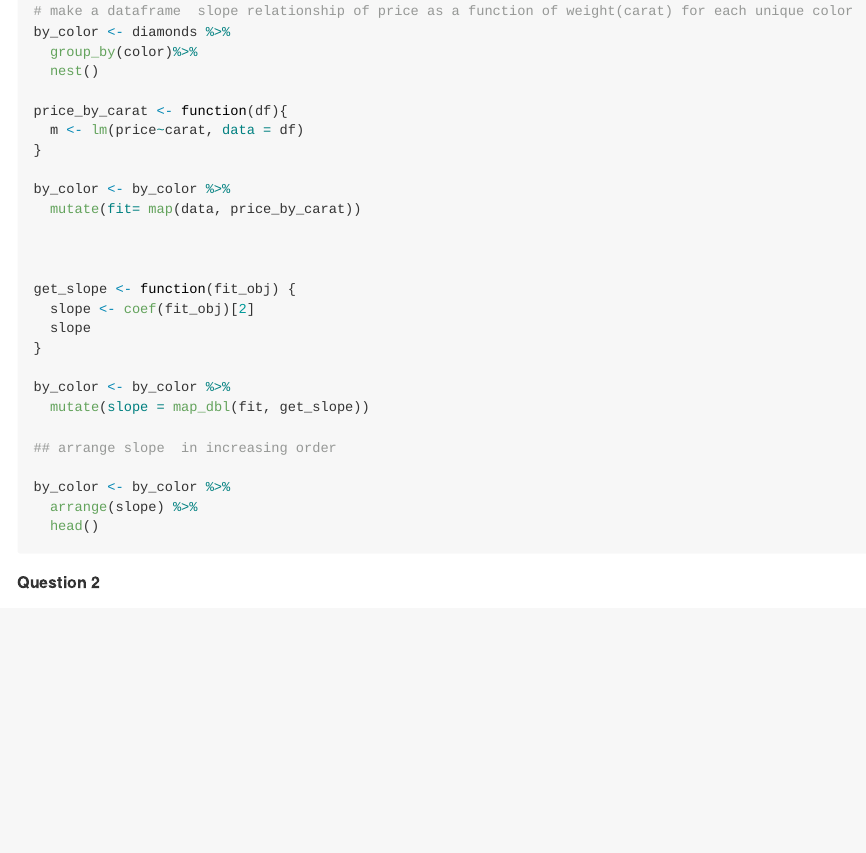
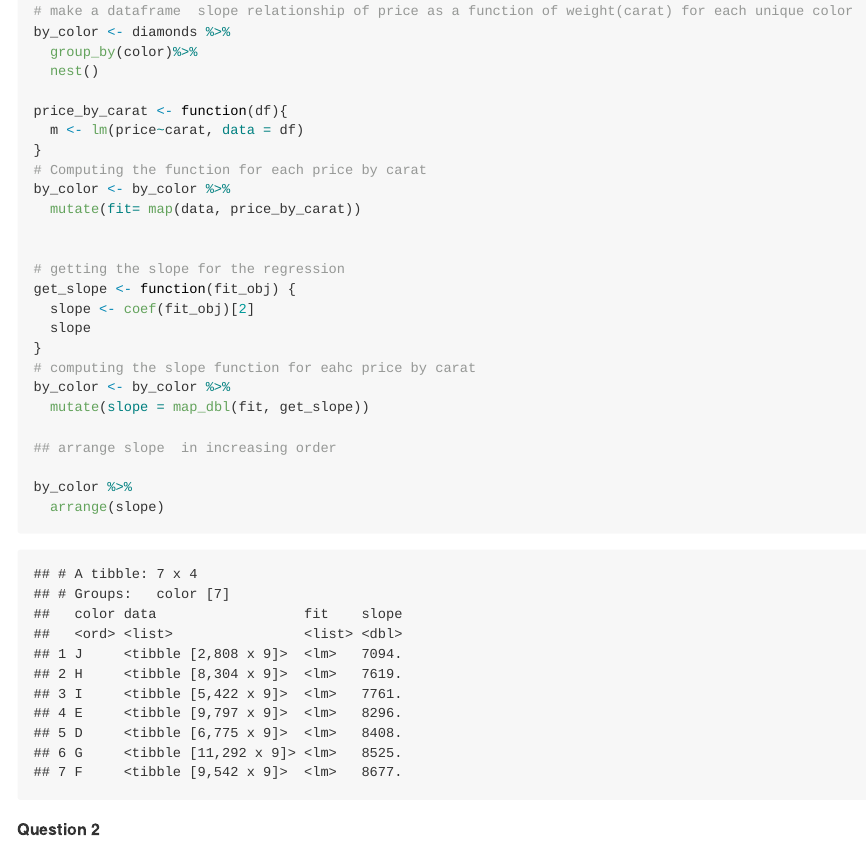
Before and after one commit to oduwoleiyanu/MICR_475, an R Markdown document (Hw_8.Rmd): the page in a window 1100 px wide, from 180 px down. The pictures show the output file Hw_8.md that the author committed with the source, drawn offline in the style of GitHub.

Commit message:
Hw_8_corrected_version

````diff
--- a/Hw_8.Rmd
+++ b/Hw_8.Rmd
@@ -16,25 +16,24 @@ by_color <- diamonds %>%
 price_by_carat <- function(df){
   m <- lm(price~carat, data = df)
 }
-
+# Computing the function for each price by carat
 by_color <- by_color %>%
   mutate(fit= map(data, price_by_carat))
 
 
-
+# getting the slope for the regression
 get_slope <- function(fit_obj) {
   slope <- coef(fit_obj)[2]
   slope
 }
-
+# computing the slope function for eahc price by carat
 by_color <- by_color %>%
   mutate(slope = map_dbl(fit, get_slope))
 
 ## arrange slope  in increasing order
 
-by_color <- by_color %>%
-  arrange(slope) %>%
-  head()
+by_color %>%
+  arrange(slope)
 
 ```
 **Question 2**
````
Also changed, not shown: Hw_8.md.
